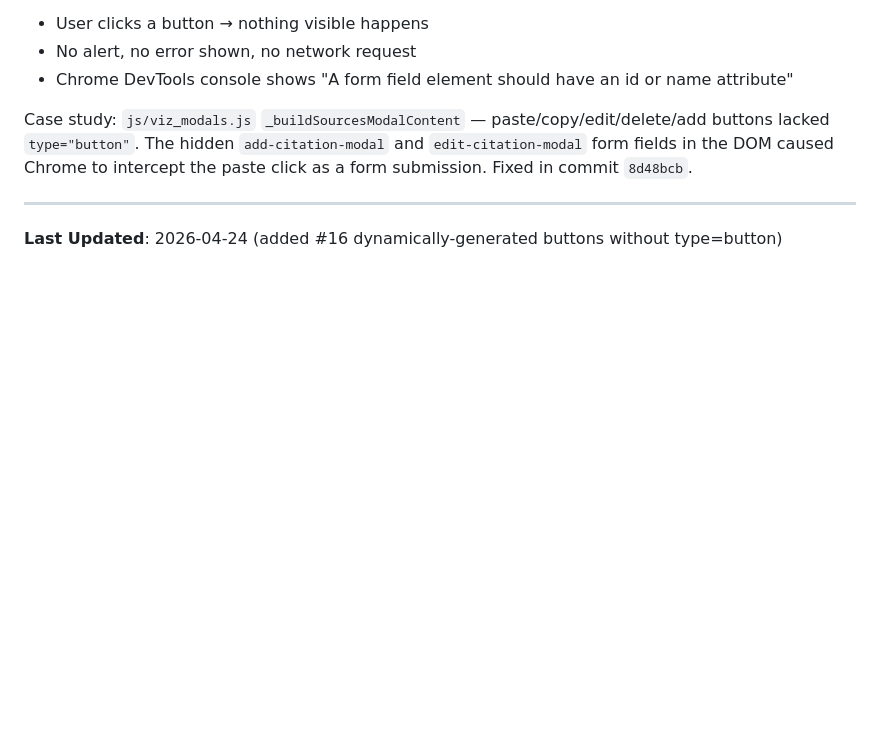
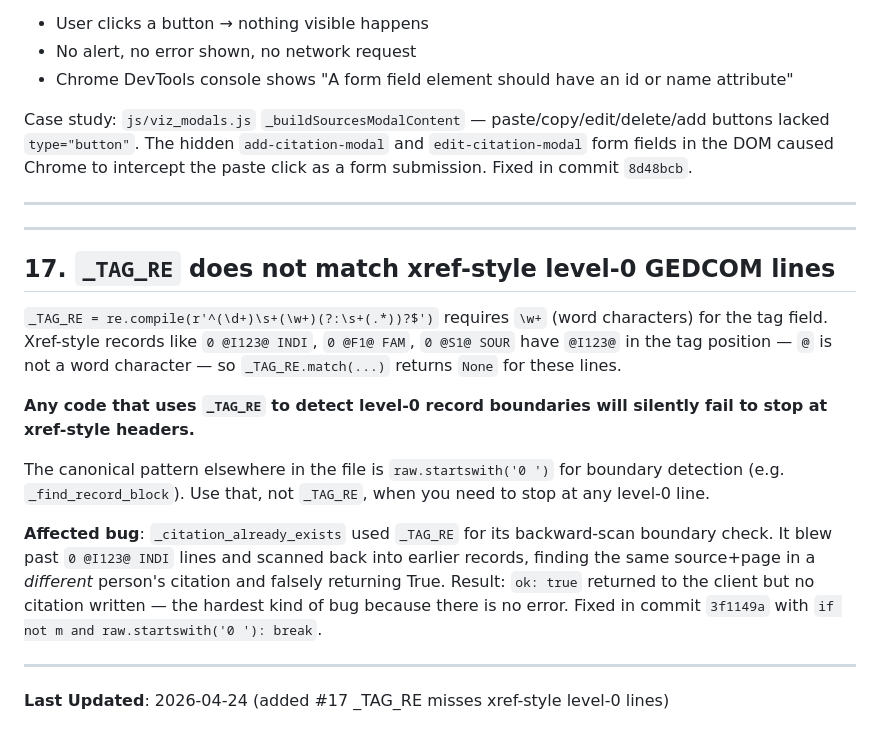
Before and after one commit to sashaperigo/gedcom-tools, a Markdown page: .claude/COMMON_MISTAKES.md, the part around the change. Rendered like a GitHub page; blank space fills up the shorter version.

Commit message:
docs: record _TAG_RE boundary pitfall in COMMON_MISTAKES and completion doc
Co-Authored-By: Claude Sonnet 4.6 <noreply@anthropic.com>

```diff
--- a/.claude/COMMON_MISTAKES.md
+++ b/.claude/COMMON_MISTAKES.md
@@ -242,4 +242,18 @@ Case study: `js/viz_modals.js` `_buildSourcesModalContent` — paste/copy/edit/d
 
 ---
 
-**Last Updated**: 2026-04-24 (added #16 dynamically-generated buttons without type=button)
+---
+
+## 17. `_TAG_RE` does not match xref-style level-0 GEDCOM lines
+
+`_TAG_RE = re.compile(r'^(\d+)\s+(\w+)(?:\s+(.*))?$')` requires `\w+` (word characters) for the tag field. Xref-style records like `0 @I123@ INDI`, `0 @F1@ FAM`, `0 @S1@ SOUR` have `@I123@` in the tag position — `@` is not a word character — so `_TAG_RE.match(...)` returns `None` for these lines.
+
+**Any code that uses `_TAG_RE` to detect level-0 record boundaries will silently fail to stop at xref-style headers.**
+
+The canonical pattern elsewhere in the file is `raw.startswith('0 ')` for boundary detection (e.g. `_find_record_block`). Use that, not `_TAG_RE`, when you need to stop at any level-0 line.
+
+**Affected bug**: `_citation_already_exists` used `_TAG_RE` for its backward-scan boundary check. It blew past `0 @I123@ INDI` lines and scanned back into earlier records, finding the same source+page in a *different* person's citation and falsely returning True. Result: `ok: true` returned to the client but no citation written — the hardest kind of bug because there is no error. Fixed in commit `3f1149a` with `if not m and raw.startswith('0 '): break`.
+
+---
+
+**Last Updated**: 2026-04-24 (added #17 _TAG_RE misses xref-style level-0 lines)
```
Also changed, not shown: .claude/completions/2026-04-24-fix-citation-already-exists-boundary.md (added, +28 -0 lines).
